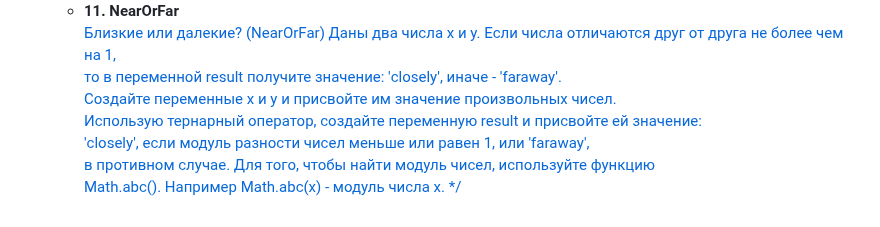
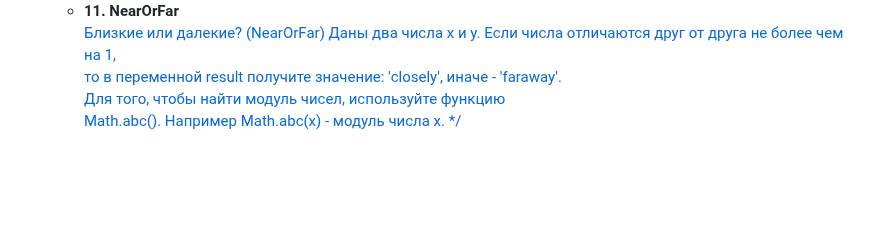
Before and after one commit to MaximMorkovnik/JS, a Markdown page: README.md, the part around the change. Drawn GitHub-style; blank space fills up the shorter version.

```diff
--- a/README.md
+++ b/README.md
@@ -71,10 +71,7 @@
                 Близкие или далекие? (NearOrFar)
                 Даны два числа x и y. Если числа отличаются друг от друга не более чем на 1, <br>
                 то в переменной result получите значение: 'closely', иначе - 'faraway'.<br>
-                Создайте переменные x и y и присвойте им значение произвольных чисел.<br>
-                Использую тернарный оператор, создайте переменную result и присвойте ей значение:<br>
-                'closely', если модуль разности чисел меньше или равен 1, или 'faraway',<br>
-                в противном случае. Для того, чтобы найти модуль чисел, используйте функцию<br>
+                Для того, чтобы найти модуль чисел, используйте функцию<br>
                 Math.abc(). Например Math.abc(x) - модуль числа x. */<br>
             </a>
         </li>
```
